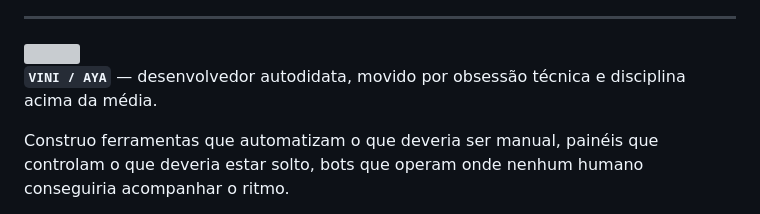
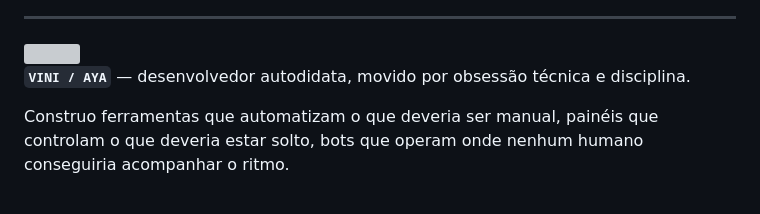
Before and after one commit to Draken119/Draken119, a Markdown page: README.md, the part around the change. GitHub-like rendering; grey boxes are pictures that could not be loaded.

Commit message:
Update developer description in README
Removed 'acima da média' from the description.

```diff
--- a/README.md
+++ b/README.md
@@ -12,7 +12,7 @@
 
 <img align="right" width="38%" src="https://github-readme-stats.vercel.app/api/top-langs/?username=Draken119&layout=donut&theme=transparent&hide_border=true&title_color=555555&text_color=666666&bg_color=0d0d0d&langs_count=6&hide_title=true"/>
 
-**`VINI / AYA`** — desenvolvedor autodidata, movido por obsessão técnica e disciplina acima da média.
+**`VINI / AYA`** — desenvolvedor autodidata, movido por obsessão técnica e disciplina.
 
 Construo ferramentas que automatizam o que deveria ser manual, painéis que controlam o que deveria estar solto, bots que operam onde nenhum humano conseguiria acompanhar o ritmo.
 
```
